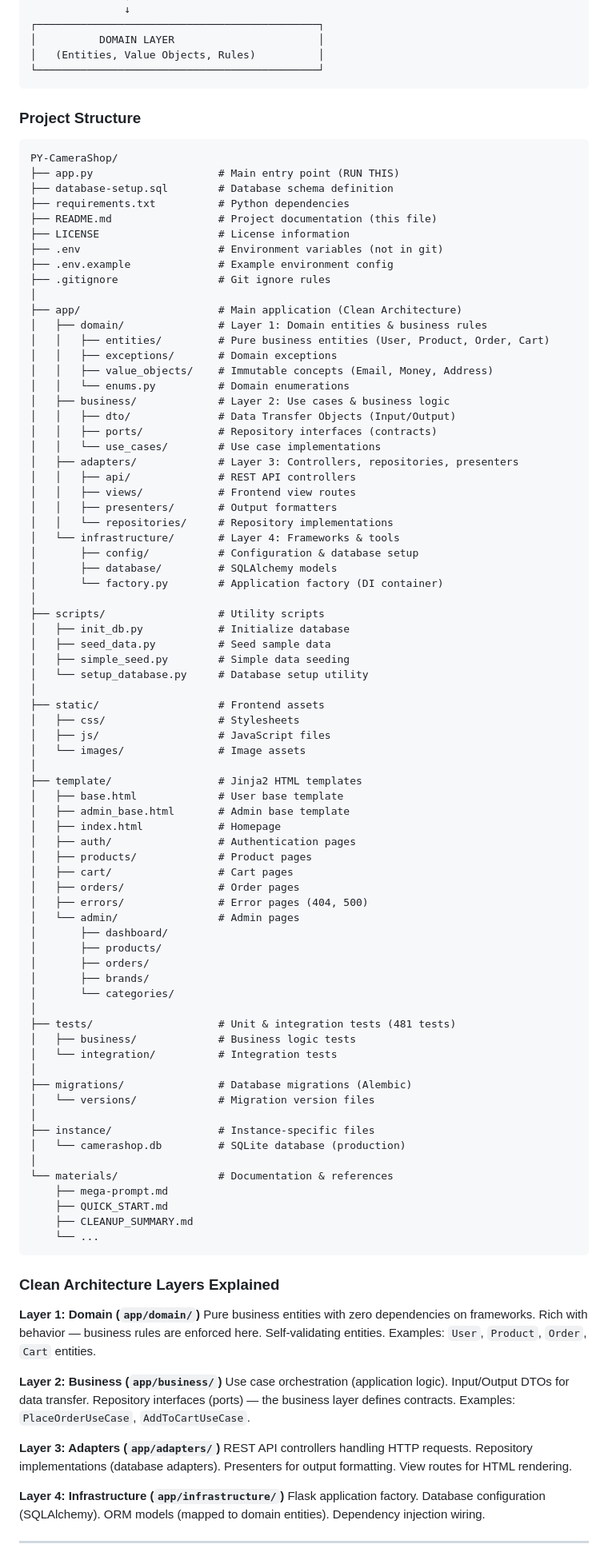
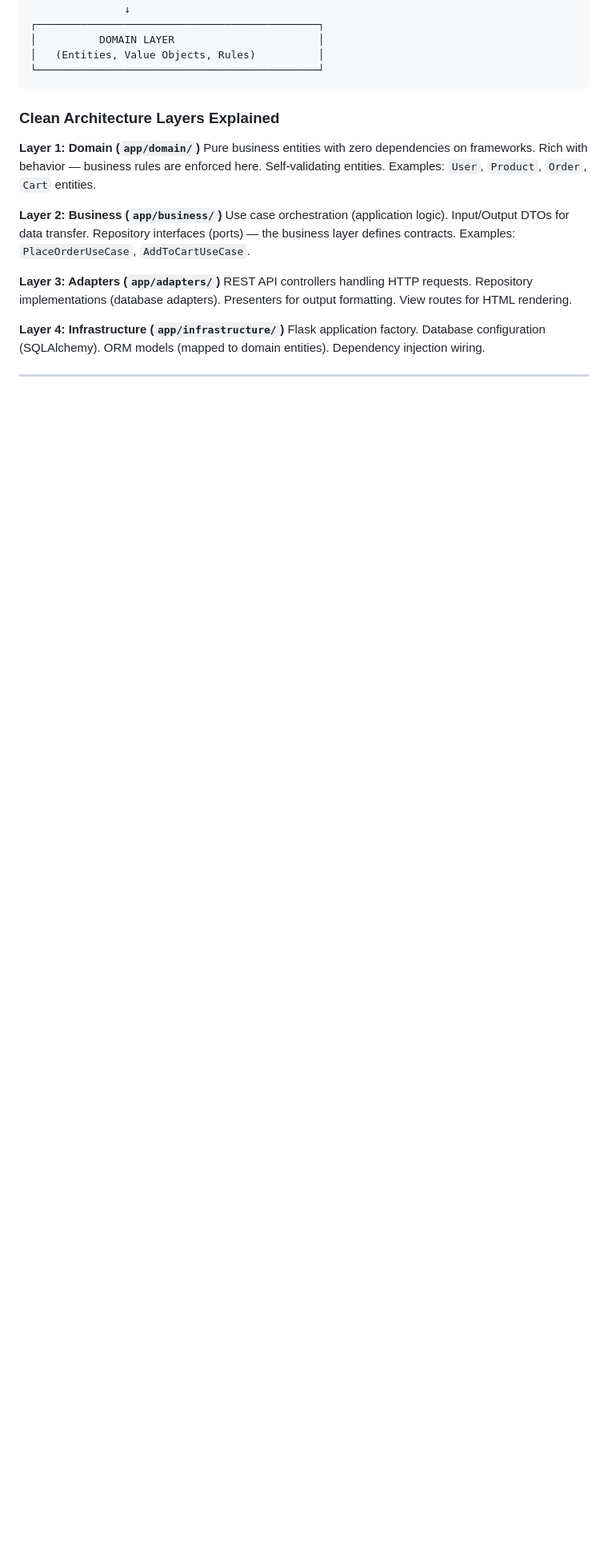
Before and after one commit to hayamij/PY-CameraShop, a Markdown page: README.md, the part around the change. Shown at 80% size. Drawn GitHub-style; blank space fills up the shorter version.

````diff
--- a/README.md
+++ b/README.md
@@ -85,83 +85,6 @@ The project follows **Clean Architecture** with 4 layers:
 │          DOMAIN LAYER                       │
 │   (Entities, Value Objects, Rules)          │
 └─────────────────────────────────────────────┘
-```
-
-### Project Structure
-
-```
-PY-CameraShop/
-├── app.py                    # Main entry point (RUN THIS)
-├── database-setup.sql        # Database schema definition
-├── requirements.txt          # Python dependencies
-├── README.md                 # Project documentation (this file)
-├── LICENSE                   # License information
-├── .env                      # Environment variables (not in git)
-├── .env.example              # Example environment config
-├── .gitignore                # Git ignore rules
-│
-├── app/                      # Main application (Clean Architecture)
-│   ├── domain/               # Layer 1: Domain entities & business rules
-│   │   ├── entities/         # Pure business entities (User, Product, Order, Cart)
-│   │   ├── exceptions/       # Domain exceptions
-│   │   ├── value_objects/    # Immutable concepts (Email, Money, Address)
-│   │   └── enums.py          # Domain enumerations
-│   ├── business/             # Layer 2: Use cases & business logic
-│   │   ├── dto/              # Data Transfer Objects (Input/Output)
-│   │   ├── ports/            # Repository interfaces (contracts)
-│   │   └── use_cases/        # Use case implementations
-│   ├── adapters/             # Layer 3: Controllers, repositories, presenters
-│   │   ├── api/              # REST API controllers
-│   │   ├── views/            # Frontend view routes
-│   │   ├── presenters/       # Output formatters
-│   │   └── repositories/     # Repository implementations
-│   └── infrastructure/       # Layer 4: Frameworks & tools
-│       ├── config/           # Configuration & database setup
-│       ├── database/         # SQLAlchemy models
-│       └── factory.py        # Application factory (DI container)
-│
-├── scripts/                  # Utility scripts
-│   ├── init_db.py            # Initialize database
-│   ├── seed_data.py          # Seed sample data
-│   ├── simple_seed.py        # Simple data seeding
-│   └── setup_database.py     # Database setup utility
-│
-├── static/                   # Frontend assets
-│   ├── css/                  # Stylesheets
-│   ├── js/                   # JavaScript files
-│   └── images/               # Image assets
-│
-├── template/                 # Jinja2 HTML templates
-│   ├── base.html             # User base template
-│   ├── admin_base.html       # Admin base template
-│   ├── index.html            # Homepage
-│   ├── auth/                 # Authentication pages
-│   ├── products/             # Product pages
-│   ├── cart/                 # Cart pages
-│   ├── orders/               # Order pages
-│   ├── errors/               # Error pages (404, 500)
-│   └── admin/                # Admin pages
-│       ├── dashboard/
-│       ├── products/
-│       ├── orders/
-│       ├── brands/
-│       └── categories/
-│
-├── tests/                    # Unit & integration tests (481 tests)
-│   ├── business/             # Business logic tests
-│   └── integration/          # Integration tests
-│
-├── migrations/               # Database migrations (Alembic)
-│   └── versions/             # Migration version files
-│
-├── instance/                 # Instance-specific files
-│   └── camerashop.db         # SQLite database (production)
-│
-└── materials/                # Documentation & references
-    ├── mega-prompt.md
-    ├── QUICK_START.md
-    ├── CLEANUP_SUMMARY.md
-    └── ...
 ```
 
 ### Clean Architecture Layers Explained
````
